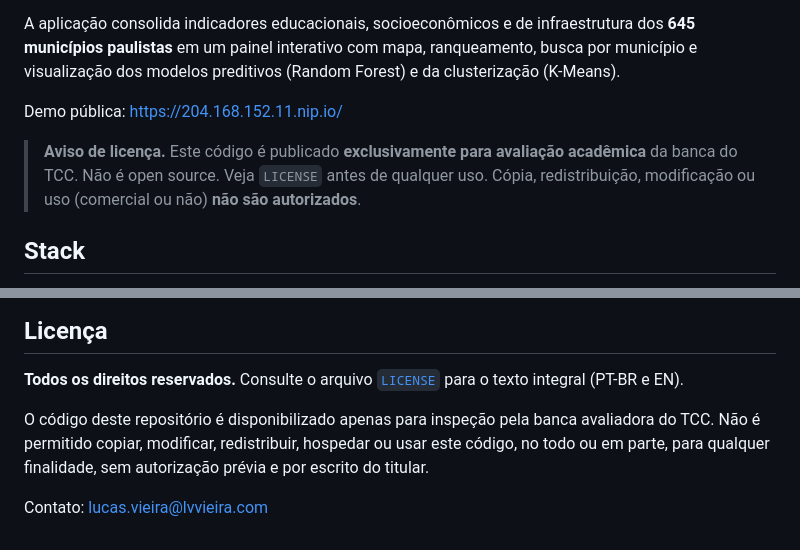
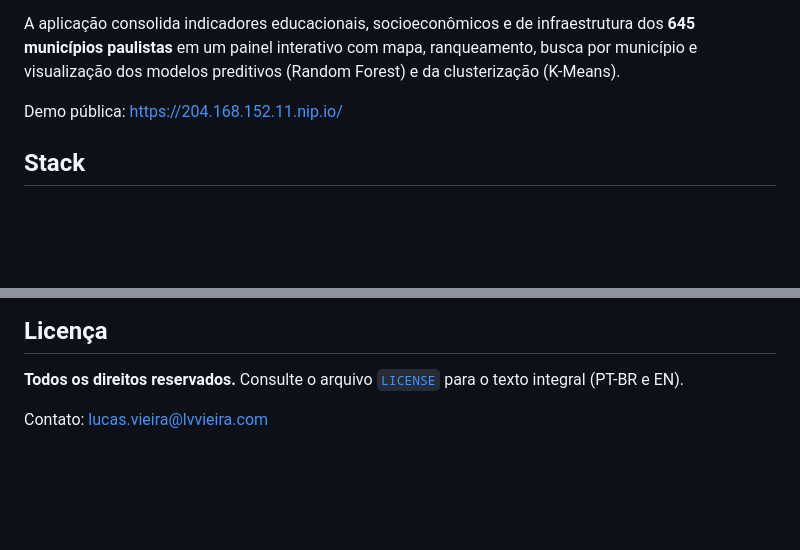
Before and after one commit to lvvieira/EducaSP-TCC-Univesp, a Markdown page: README.md, 2 parts joined by grey strips. Drawn GitHub-style; blank space fills up the shorter version.

```diff
--- a/README.md
+++ b/README.md
@@ -5,8 +5,6 @@ Aplicação web Django que dá interface aos resultados do TCC **"Determinantes
 A aplicação consolida indicadores educacionais, socioeconômicos e de infraestrutura dos **645 municípios paulistas** em um painel interativo com mapa, ranqueamento, busca por município e visualização dos modelos preditivos (Random Forest) e da clusterização (K-Means).
 
 Demo pública: https://204.168.152.11.nip.io/
-
-> **Aviso de licença.** Este código é publicado **exclusivamente para avaliação acadêmica** da banca do TCC. Não é open source. Veja `LICENSE` antes de qualquer uso. Cópia, redistribuição, modificação ou uso (comercial ou não) **não são autorizados**.
 
 ## Stack
 
@@ -82,6 +80,4 @@ Principais achados:
 
 **Todos os direitos reservados.** Consulte o arquivo [`LICENSE`](LICENSE) para o texto integral (PT-BR e EN).
 
-O código deste repositório é disponibilizado apenas para inspeção pela banca avaliadora do TCC. Não é permitido copiar, modificar, redistribuir, hospedar ou usar este código, no todo ou em parte, para qualquer finalidade, sem autorização prévia e por escrito do titular.
-
 Contato: lucas.vieira@lvvieira.com
```
